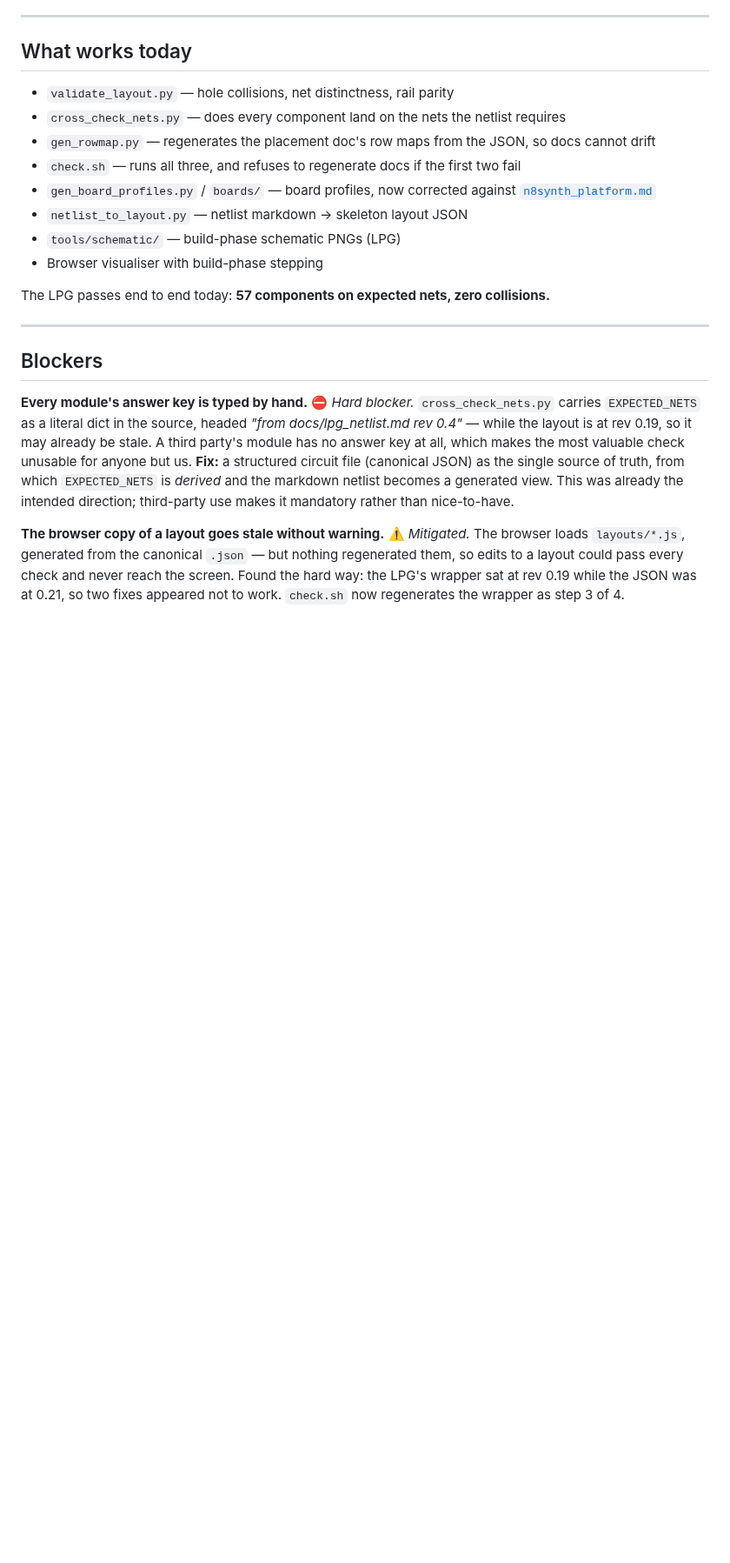
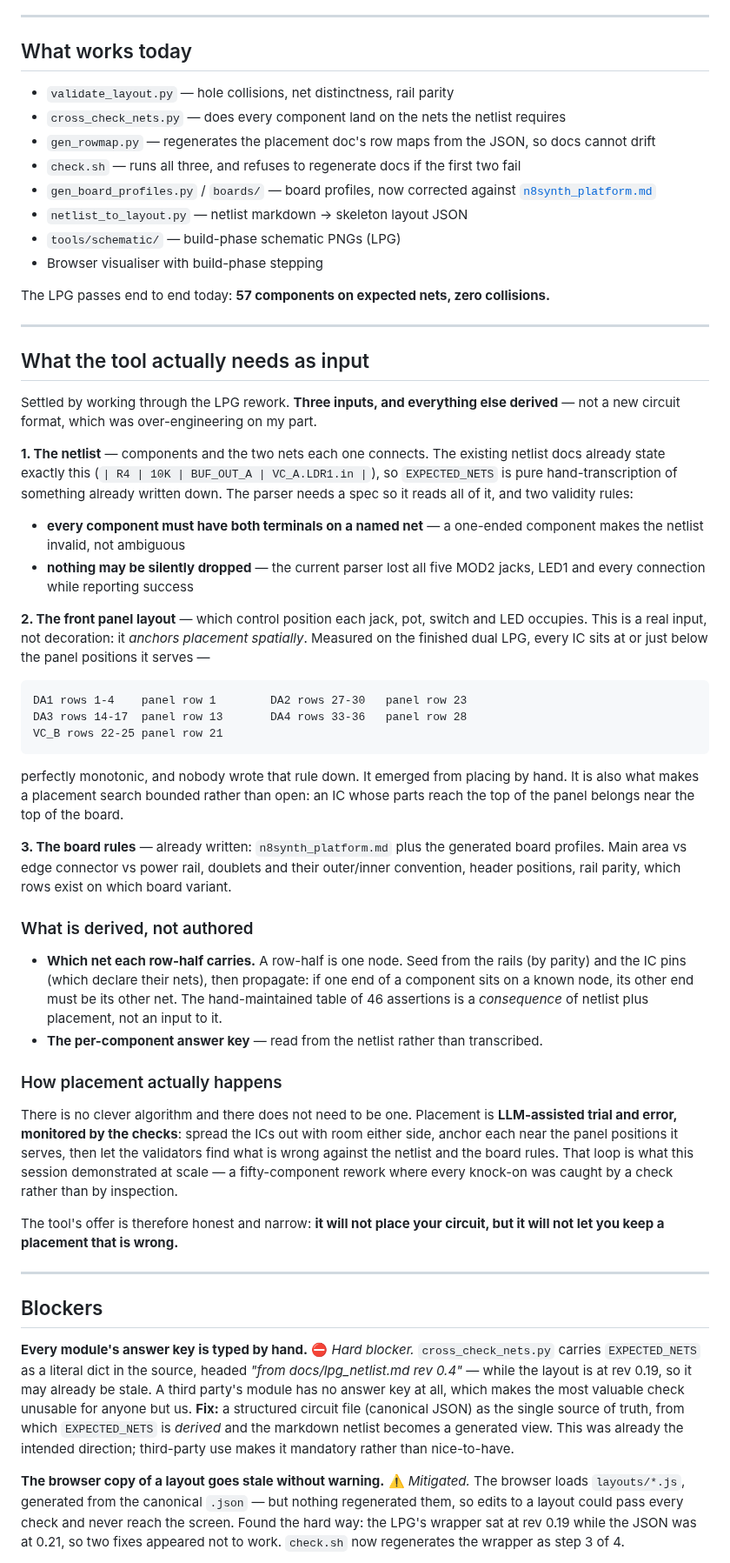
Before and after one commit to Eight4aWish/eurorack_electronics, a Markdown page: docs/public_tool_plan.md, the part around the change. Shown at 87% size. Rendered like a GitHub page; blank space fills up the shorter version.

Commit message:
Record the three-input design for the tool
Working through the LPG rework settled what the tool actually needs, and it is
simpler than the structured circuit file I proposed - that was over-
engineering.

Three inputs: the netlist, the front panel layout, and the board rules.
Everything else is derived.

The netlist docs already state component-to-nets directly, so EXPECTED_NETS
is a hand transcription of something already written down. What the parser
needs is a spec and two validity rules: every component must have both
terminals on a named net, and nothing may be silently dropped. The current
parser fails the second badly - it lost all five MOD2 jacks, LED1 and every
connection while reporting success.

The front panel layout is a genuine third input rather than decoration,
because it anchors placement spatially. Measured on the finished LPG, every IC
sits at or just below the panel positions it serves, perfectly monotonic:

  DA1 rows 1-4 / panel 1      DA2 rows 27-30 / panel 23
  DA3 rows 14-17 / panel 13   DA4 rows 33-36 / panel 28
  VC_B rows 22-25 / panel 21

Nobody wrote that rule down; it emerged from placing by hand. It is what makes
a placement search bounded rather than open.

The row-net table is a consequence of netlist plus placement, not an input.
Seed from rails by parity and IC pins by declaration, then propagate. A
prototype derived fifteen nodes unaided even with a third of the components
missing from its parser.

Also records that placement is LLM-assisted trial and error monitored by the
checks - there is no clever algorithm and none is needed - and states the
offer plainly: the tool will not place your circuit, but it will not let you
keep a placement that is wrong.

Co-Authored-By: Claude Opus 5 (1M context) <noreply@anthropic.com>

```diff
--- a/docs/public_tool_plan.md
+++ b/docs/public_tool_plan.md
@@ -55,6 +55,58 @@ hardcodes them, so this needs an explicit removal step rather than an omission.
 - Browser visualiser with build-phase stepping
 
 The LPG passes end to end today: **57 components on expected nets, zero collisions.**
+
+---
+
+## What the tool actually needs as input
+
+Settled by working through the LPG rework. **Three inputs, and everything else derived** — not
+a new circuit format, which was over-engineering on my part.
+
+**1. The netlist** — components and the two nets each one connects. The existing netlist docs
+already state exactly this (`| R4 | 10K | BUF_OUT_A | VC_A.LDR1.in |`), so `EXPECTED_NETS` is
+pure hand-transcription of something already written down. The parser needs a spec so it reads
+all of it, and two validity rules:
+
+- **every component must have both terminals on a named net** — a one-ended component makes the
+  netlist invalid, not ambiguous
+- **nothing may be silently dropped** — the current parser lost all five MOD2 jacks, LED1 and
+  every connection while reporting success
+
+**2. The front panel layout** — which control position each jack, pot, switch and LED occupies.
+This is a real input, not decoration: it *anchors placement spatially*. Measured on the finished
+dual LPG, every IC sits at or just below the panel positions it serves —
+
+    DA1 rows 1-4    panel row 1        DA2 rows 27-30   panel row 23
+    DA3 rows 14-17  panel row 13       DA4 rows 33-36   panel row 28
+    VC_B rows 22-25 panel row 21
+
+perfectly monotonic, and nobody wrote that rule down. It emerged from placing by hand. It is
+also what makes a placement search bounded rather than open: an IC whose parts reach the top of
+the panel belongs near the top of the board.
+
+**3. The board rules** — already written: `n8synth_platform.md` plus the generated board
+profiles. Main area vs edge connector vs power rail, doublets and their outer/inner convention,
+header positions, rail parity, which rows exist on which board variant.
+
+### What is derived, not authored
+
+- **Which net each row-half carries.** A row-half is one node. Seed from the rails (by parity)
+  and the IC pins (which declare their nets), then propagate: if one end of a component sits on
+  a known node, its other end must be its other net. The hand-maintained table of 46 assertions
+  is a *consequence* of netlist plus placement, not an input to it.
+- **The per-component answer key** — read from the netlist rather than transcribed.
+
+### How placement actually happens
+
+There is no clever algorithm and there does not need to be one. Placement is **LLM-assisted
+trial and error, monitored by the checks**: spread the ICs out with room either side, anchor
+each near the panel positions it serves, then let the validators find what is wrong against the
+netlist and the board rules. That loop is what this session demonstrated at scale — a
+fifty-component rework where every knock-on was caught by a check rather than by inspection.
+
+The tool's offer is therefore honest and narrow: **it will not place your circuit, but it will
+not let you keep a placement that is wrong.**
 
 ---
 
```
